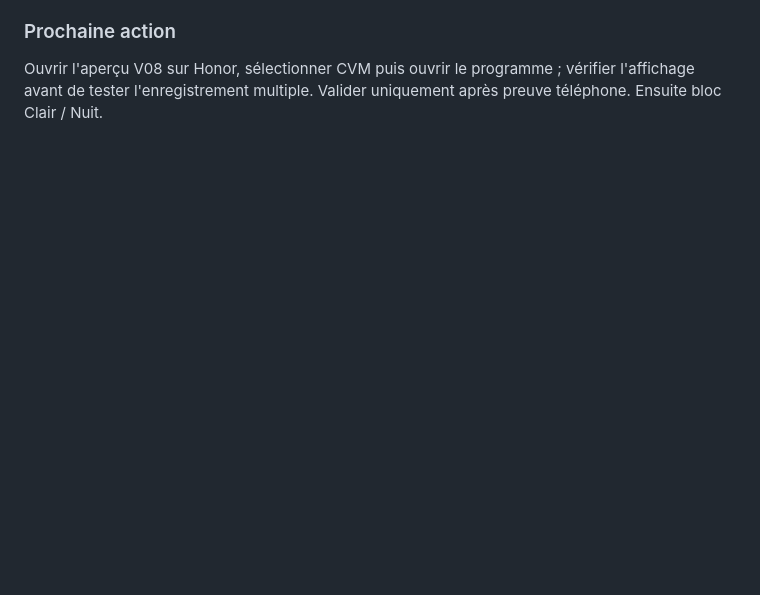
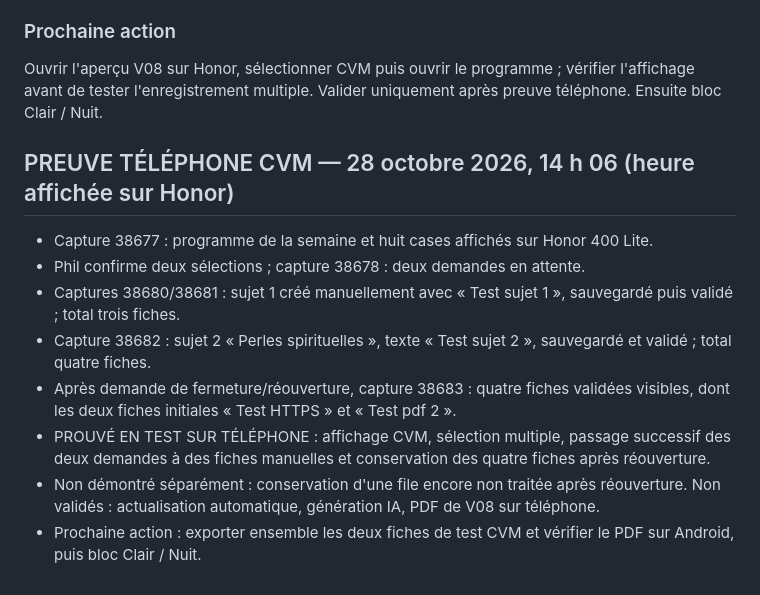
Before and after one commit to jma-system/aia-personnel, a Markdown page: MASTER_AIA.md, the part around the change. GitHub-like rendering; blank space fills up the shorter version.

Commit message:
docs: consigner les preuves téléphone du bloc CVM et des quatre fiches

```diff
--- a/MASTER_AIA.md
+++ b/MASTER_AIA.md
@@ -81,3 +81,13 @@ Priorité à l'usage, à la simplicité et au coût minimal.
 
 ### Prochaine action
 Ouvrir l'aperçu V08 sur Honor, sélectionner CVM puis ouvrir le programme ; vérifier l'affichage avant de tester l'enregistrement multiple. Valider uniquement après preuve téléphone. Ensuite bloc Clair / Nuit.
+
+## PREUVE TÉLÉPHONE CVM — 28 octobre 2026, 14 h 06 (heure affichée sur Honor)
+- Capture 38677 : programme de la semaine et huit cases affichés sur Honor 400 Lite.
+- Phil confirme deux sélections ; capture 38678 : deux demandes en attente.
+- Captures 38680/38681 : sujet 1 créé manuellement avec « Test sujet 1 », sauvegardé puis validé ; total trois fiches.
+- Capture 38682 : sujet 2 « Perles spirituelles », texte « Test sujet 2 », sauvegardé et validé ; total quatre fiches.
+- Après demande de fermeture/réouverture, capture 38683 : quatre fiches validées visibles, dont les deux fiches initiales « Test HTTPS » et « Test pdf 2 ».
+- PROUVÉ EN TEST SUR TÉLÉPHONE : affichage CVM, sélection multiple, passage successif des deux demandes à des fiches manuelles et conservation des quatre fiches après réouverture.
+- Non démontré séparément : conservation d'une file encore non traitée après réouverture. Non validés : actualisation automatique, génération IA, PDF de V08 sur téléphone.
+- Prochaine action : exporter ensemble les deux fiches de test CVM et vérifier le PDF sur Android, puis bloc Clair / Nuit.
```
